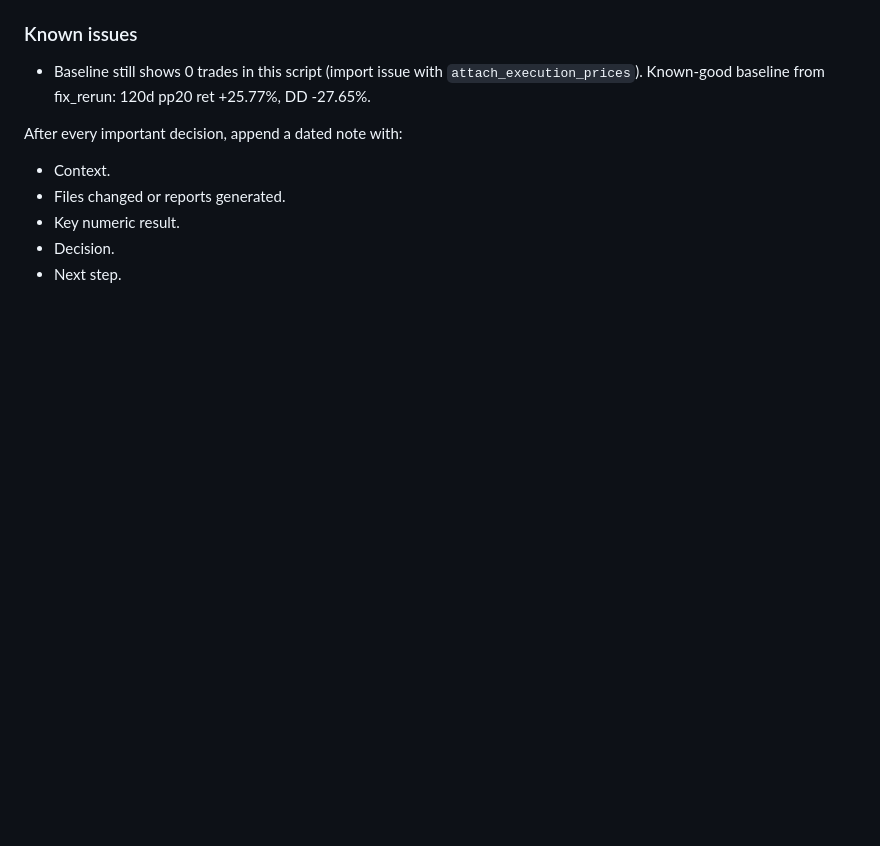
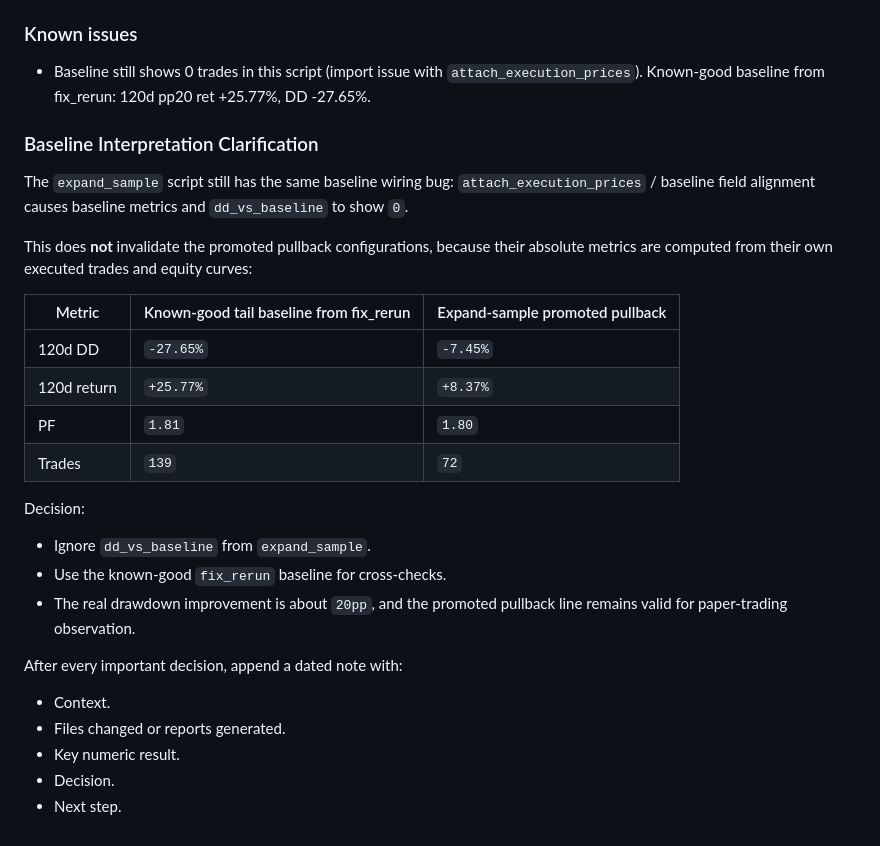
Before and after one commit to hzj564406846-code/caiku, a Markdown page: v8_desktop/STRATEGY_WORKLOG.md, the part around the change. GitHub-like rendering; blank space fills up the shorter version.

Commit message:
Clarify expand sample baseline interpretation

```diff
--- a/v8_desktop/STRATEGY_WORKLOG.md
+++ b/v8_desktop/STRATEGY_WORKLOG.md
@@ -1080,6 +1080,25 @@ Recommendations:
 ### Known issues
 - Baseline still shows 0 trades in this script (import issue with `attach_execution_prices`). Known-good baseline from fix_rerun: 120d pp20 ret +25.77%, DD -27.65%.
 
+### Baseline Interpretation Clarification
+
+The `expand_sample` script still has the same baseline wiring bug: `attach_execution_prices` / baseline field alignment causes baseline metrics and `dd_vs_baseline` to show `0`.
+
+This does **not** invalidate the promoted pullback configurations, because their absolute metrics are computed from their own executed trades and equity curves:
+
+| Metric | Known-good tail baseline from fix_rerun | Expand-sample promoted pullback |
+|--------|-----------------------------------------|---------------------------------|
+| 120d DD | `-27.65%` | `-7.45%` |
+| 120d return | `+25.77%` | `+8.37%` |
+| PF | `1.81` | `1.80` |
+| Trades | `139` | `72` |
+
+Decision:
+
+- Ignore `dd_vs_baseline` from `expand_sample`.
+- Use the known-good `fix_rerun` baseline for cross-checks.
+- The real drawdown improvement is about `20pp`, and the promoted pullback line remains valid for paper-trading observation.
+
 After every important decision, append a dated note with:
 
 - Context.
```
